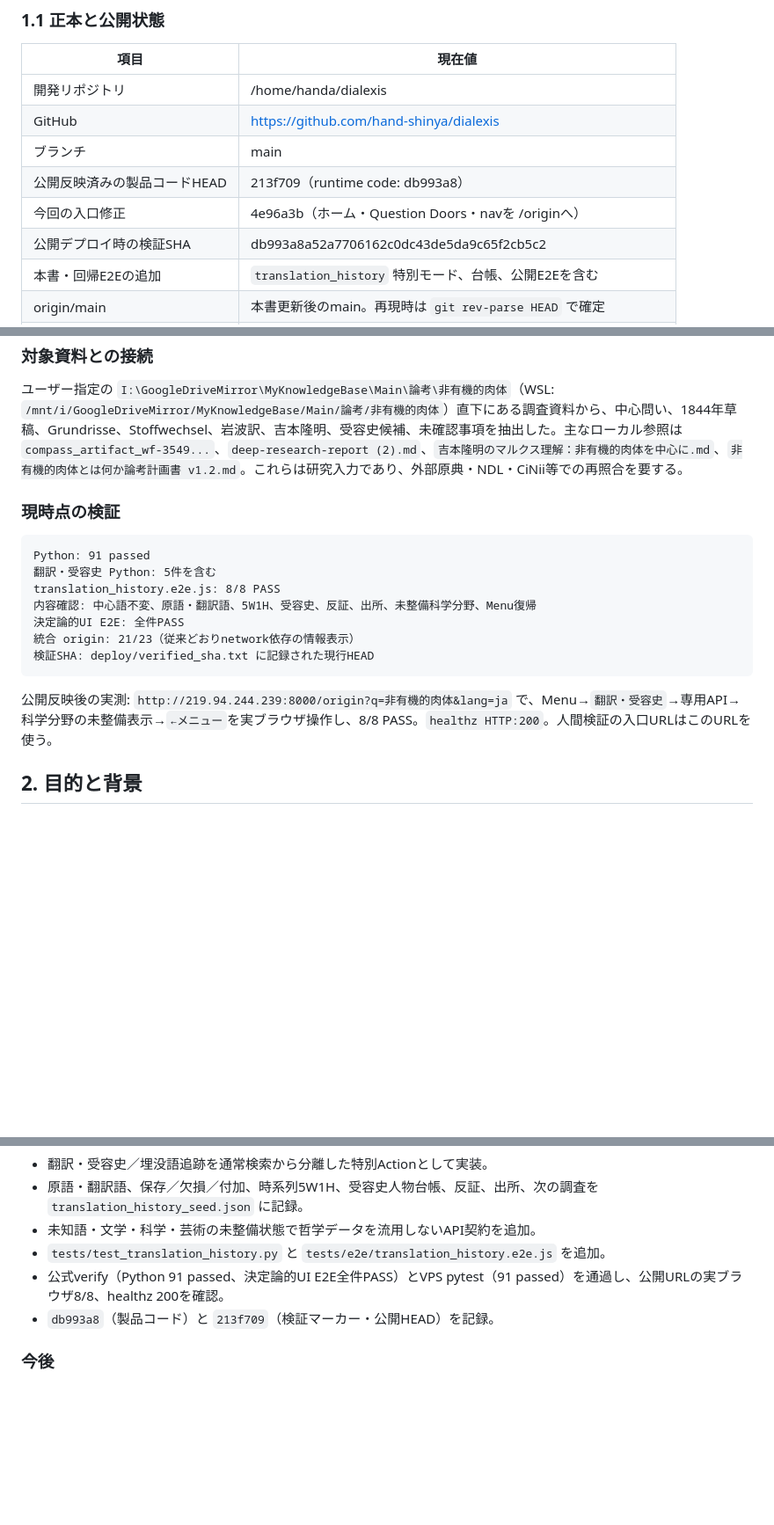
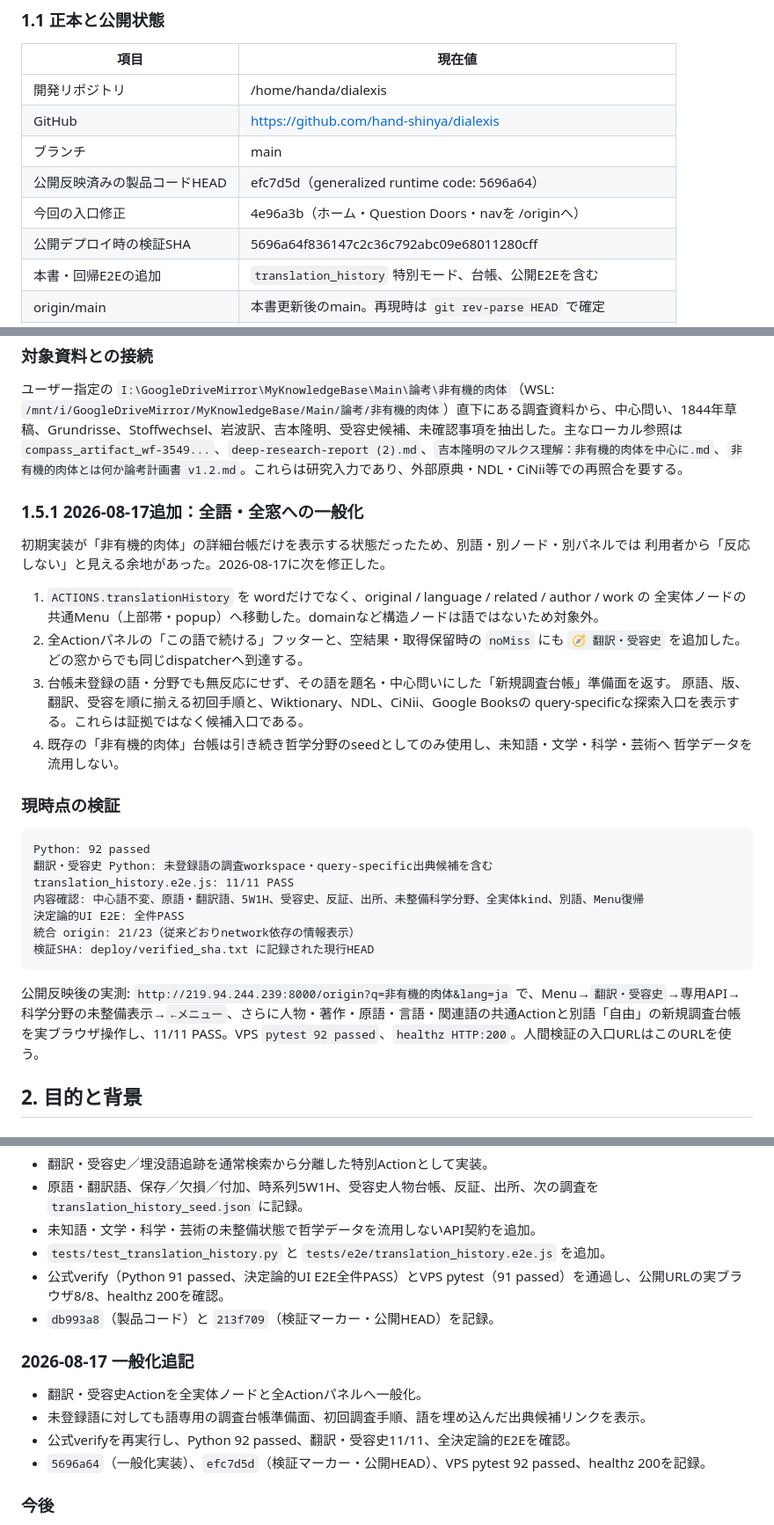
Before and after one commit to hand-shinya/dialexis, a Markdown page: DIALEXIS_PROJECT_MASTER_HANDOFF_20260816.md, 3 parts joined by grey strips. Shown at 88% size. GitHub-like rendering; blank space fills up the shorter version.

Commit message:
docs: record generalized translation history rollout

```diff
--- a/DIALEXIS_PROJECT_MASTER_HANDOFF_20260816.md
+++ b/DIALEXIS_PROJECT_MASTER_HANDOFF_20260816.md
@@ -21,9 +21,9 @@ Dialexis_再現継承ガイド、2026-08-11の全景クリック検証資料を
 | 開発リポジトリ | /home/handa/dialexis |
 | GitHub | https://github.com/hand-shinya/dialexis |
 | ブランチ | main |
-| 公開反映済みの製品コードHEAD | 213f709（runtime code: db993a8） |
+| 公開反映済みの製品コードHEAD | efc7d5d（generalized runtime code: 5696a64） |
 | 今回の入口修正 | 4e96a3b（ホーム・Question Doors・navを /originへ） |
-| 公開デプロイ時の検証SHA | db993a8a52a7706162c0dc43de5da9c65f2cb5c2 |
+| 公開デプロイ時の検証SHA | 5696a64f836147c2c36c792abc09e68011280cff |
 | 本書・回帰E2Eの追加 | `translation_history` 特別モード、台帳、公開E2Eを含む |
 | origin/main | 本書更新後のmain。再現時は `git rev-parse HEAD` で確定 |
 | 検証マーカー | deploy/verified_sha.txt |
@@ -142,19 +142,34 @@ entry_routing.e2e.js                                10/10 PASS
 
 ユーザー指定の `I:\GoogleDriveMirror\MyKnowledgeBase\Main\論考\非有機的肉体`（WSL: `/mnt/i/GoogleDriveMirror/MyKnowledgeBase/Main/論考/非有機的肉体`）直下にある調査資料から、中心問い、1844年草稿、Grundrisse、Stoffwechsel、岩波訳、吉本隆明、受容史候補、未確認事項を抽出した。主なローカル参照は `compass_artifact_wf-3549...`、`deep-research-report (2).md`、`吉本隆明のマルクス理解：非有機的肉体を中心に.md`、`非有機的肉体とは何か論考計画書 v1.2.md`。これらは研究入力であり、外部原典・NDL・CiNii等での再照合を要する。
 
+### 1.5.1 2026-08-17追加：全語・全窓への一般化
+
+初期実装が「非有機的肉体」の詳細台帳だけを表示する状態だったため、別語・別ノード・別パネルでは
+利用者から「反応しない」と見える余地があった。2026-08-17に次を修正した。
+
+1. `ACTIONS.translationHistory` を wordだけでなく、original / language / related / author / work の
+   全実体ノードの共通Menu（上部帯・popup）へ移動した。domainなど構造ノードは語ではないため対象外。
+2. 全Actionパネルの「この語で続ける」フッターと、空結果・取得保留時の `noMiss` にも
+   `🧭 翻訳・受容史` を追加した。どの窓からでも同じdispatcherへ到達する。
+3. 台帳未登録の語・分野でも無反応にせず、その語を題名・中心問いにした「新規調査台帳」準備面を返す。
+   原語、版、翻訳、受容を順に揃える初回手順と、Wiktionary、NDL、CiNii、Google Booksの
+   query-specificな探索入口を表示する。これらは証拠ではなく候補入口である。
+4. 既存の「非有機的肉体」台帳は引き続き哲学分野のseedとしてのみ使用し、未知語・文学・科学・芸術へ
+   哲学データを流用しない。
+
 ### 現時点の検証
 
 ~~~text
-Python: 91 passed
-翻訳・受容史 Python: 5件を含む
-translation_history.e2e.js: 8/8 PASS
-内容確認: 中心語不変、原語・翻訳語、5W1H、受容史、反証、出所、未整備科学分野、Menu復帰
+Python: 92 passed
+翻訳・受容史 Python: 未登録語の調査workspace・query-specific出典候補を含む
+translation_history.e2e.js: 11/11 PASS
+内容確認: 中心語不変、原語・翻訳語、5W1H、受容史、反証、出所、未整備科学分野、全実体kind、別語、Menu復帰
 決定論的UI E2E: 全件PASS
 統合 origin: 21/23（従来どおりnetwork依存の情報表示）
 検証SHA: deploy/verified_sha.txt に記録された現行HEAD
 ~~~
 
-公開反映後の実測: `http://219.94.244.239:8000/origin?q=非有機的肉体&lang=ja` で、Menu→`翻訳・受容史`→専用API→科学分野の未整備表示→`←メニュー`を実ブラウザ操作し、8/8 PASS。`healthz HTTP:200`。人間検証の入口URLはこのURLを使う。
+公開反映後の実測: `http://219.94.244.239:8000/origin?q=非有機的肉体&lang=ja` で、Menu→`翻訳・受容史`→専用API→科学分野の未整備表示→`←メニュー`、さらに人物・著作・原語・言語・関連語の共通Actionと別語「自由」の新規調査台帳を実ブラウザ操作し、11/11 PASS。VPS `pytest 92 passed`、`healthz HTTP:200`。人間検証の入口URLはこのURLを使う。
 
 ## 2. 目的と背景
 
@@ -1223,6 +1238,13 @@ curl -s 'http://219.94.244.239:8000/api/combine?a=カール・マルクス&b=吉
 - 公式verify（Python 91 passed、決定論的UI E2E全件PASS）とVPS pytest（91 passed）を通過し、公開URLの実ブラウザ8/8、healthz 200を確認。
 - `db993a8`（製品コード）と `213f709`（検証マーカー・公開HEAD）を記録。
 
+### 2026-08-17 一般化追記
+
+- 翻訳・受容史Actionを全実体ノードと全Actionパネルへ一般化。
+- 未登録語に対しても語専用の調査台帳準備面、初回調査手順、語を埋め込んだ出典候補リンクを表示。
+- 公式verifyを再実行し、Python 92 passed、翻訳・受容史11/11、全決定論的E2Eを確認。
+- `5696a64`（一般化実装）、`efc7d5d`（検証マーカー・公開HEAD）、VPS pytest 92 passed、healthz 200を記録。
+
 ### 今後
 
 - 上書きで履歴を消さず、日付と理由を追記する。
```
Also changed, not shown: other parts of DIALEXIS_PROJECT_MASTER_HANDOFF_20260816.md (+2 -2 lines).
